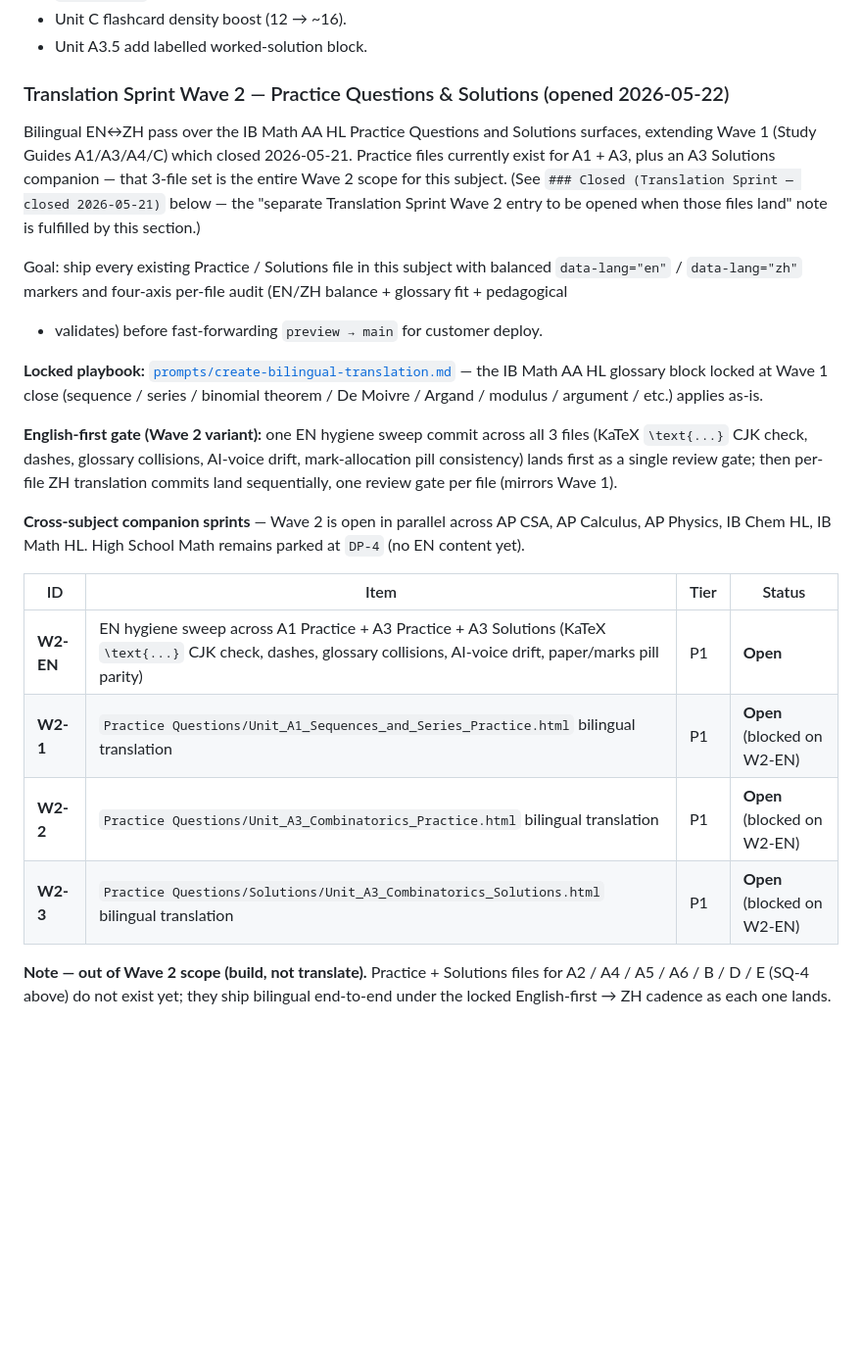
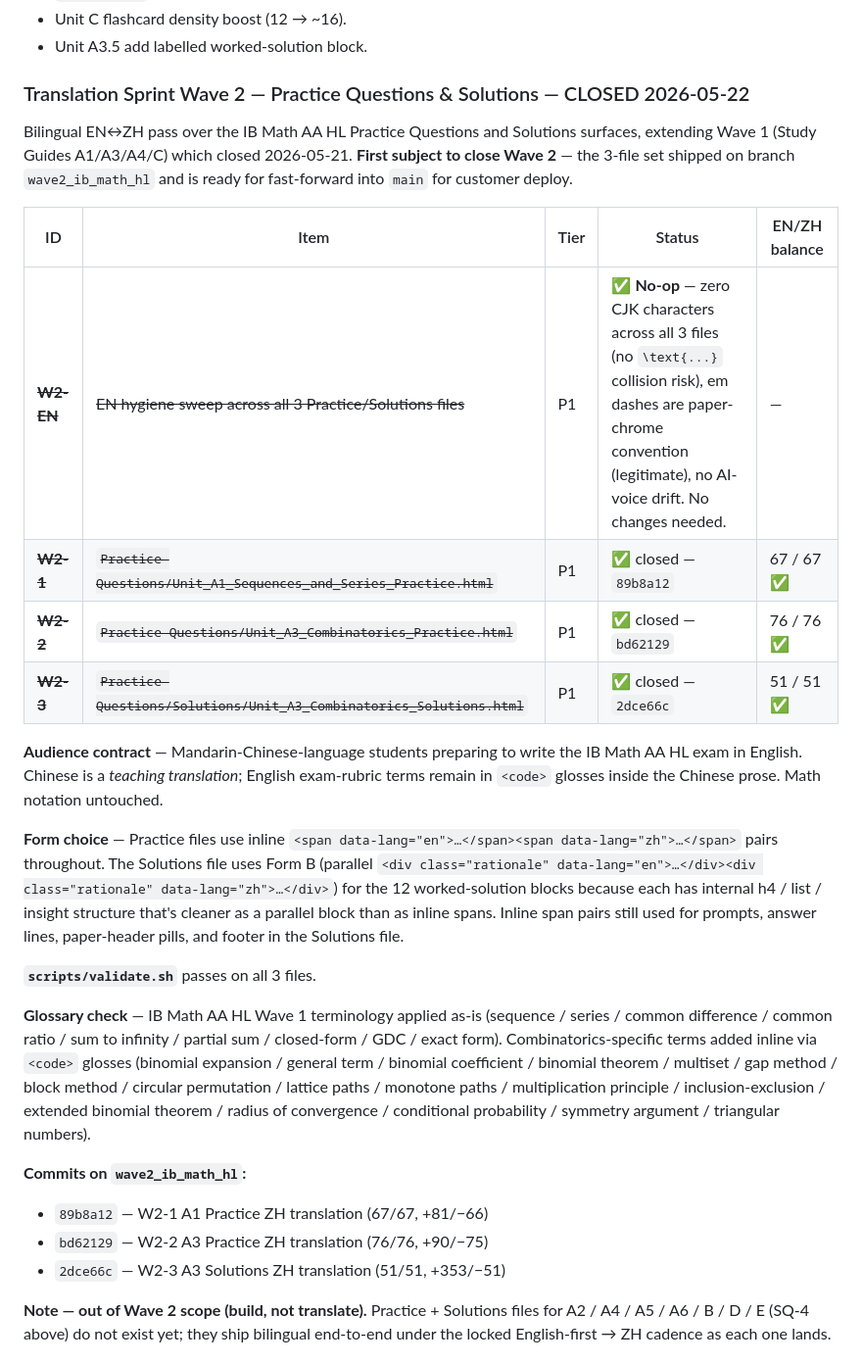
Before and after one commit to AlexLiu2233/dingrui-products, a Markdown page: IB Math HL/AUDIT.md, the part around the change. Shown at 98% size. GitHub-like rendering; blank space fills up the shorter version.

Commit message:
IB Math HL AUDIT: close Wave 2 — first subject across the line
All 3 IB Math HL Practice/Solutions files now bilingual:
- W2-1 A1 Practice — 67/67 — 89b8a12
- W2-2 A3 Practice — 76/76 — bd62129
- W2-3 A3 Solutions — 51/51 — 2dce66c
W2-EN closed as a no-op (zero CJK characters found; no hygiene issues).

scripts/validate.sh passes on all 3 files. Branch wave2_ib_math_hl
ready for fast-forward into main for customer deploy.

Co-Authored-By: Claude Opus 4.7 (1M context) <noreply@anthropic.com>

```diff
--- a/IB Math HL/AUDIT.md
+++ b/IB Math HL/AUDIT.md
@@ -50,43 +50,51 @@ Mandarin follow-up commit picks up the same file per
 - Unit C flashcard density boost (12 → ~16).
 - Unit A3.5 add labelled worked-solution block.
 
-### Translation Sprint Wave 2 — Practice Questions & Solutions (opened 2026-05-22)
+### Translation Sprint Wave 2 — Practice Questions & Solutions — CLOSED 2026-05-22
 
 Bilingual EN↔ZH pass over the IB Math AA HL Practice Questions and
 Solutions surfaces, extending Wave 1 (Study Guides A1/A3/A4/C) which
-closed 2026-05-21. Practice files currently exist for A1 + A3, plus an
-A3 Solutions companion — that 3-file set is the entire Wave 2 scope
-for this subject. (See `### Closed (Translation Sprint — closed 2026-05-21)`
-below — the "separate Translation Sprint Wave 2 entry to be opened
-when those files land" note is fulfilled by this section.)
+closed 2026-05-21. **First subject to close Wave 2** — the 3-file set
+shipped on branch `wave2_ib_math_hl` and is ready for fast-forward
+into `main` for customer deploy.
 
-Goal: ship every existing Practice / Solutions file in this subject
-with balanced `data-lang="en"` / `data-lang="zh"` markers and
-four-axis per-file audit (EN/ZH balance + glossary fit + pedagogical
-+ validates) before fast-forwarding `preview → main` for customer
-deploy.
+| ID | Item | Tier | Status | EN/ZH balance |
+|---|---|---|---|---|
+| ~~**W2-EN**~~ | ~~EN hygiene sweep across all 3 Practice/Solutions files~~ | P1 | ✅ **No-op** — zero CJK characters across all 3 files (no `\text{...}` collision risk), em dashes are paper-chrome convention (legitimate), no AI-voice drift. No changes needed. | — |
+| ~~**W2-1**~~ | ~~`Practice Questions/Unit_A1_Sequences_and_Series_Practice.html`~~ | P1 | ✅ closed — `89b8a12` | 67 / 67 ✅ |
+| ~~**W2-2**~~ | ~~`Practice Questions/Unit_A3_Combinatorics_Practice.html`~~ | P1 | ✅ closed — `bd62129` | 76 / 76 ✅ |
+| ~~**W2-3**~~ | ~~`Practice Questions/Solutions/Unit_A3_Combinatorics_Solutions.html`~~ | P1 | ✅ closed — `2dce66c` | 51 / 51 ✅ |
 
-**Locked playbook:** [`prompts/create-bilingual-translation.md`](../prompts/create-bilingual-translation.md)
-— the IB Math AA HL glossary block locked at Wave 1 close (sequence /
-series / binomial theorem / De Moivre / Argand / modulus / argument /
-etc.) applies as-is.
+**Audience contract** — Mandarin-Chinese-language students preparing
+to write the IB Math AA HL exam in English. Chinese is a *teaching
+translation*; English exam-rubric terms remain in `<code>` glosses
+inside the Chinese prose. Math notation untouched.
 
-**English-first gate (Wave 2 variant):** one EN hygiene sweep commit
-across all 3 files (KaTeX `\text{...}` CJK check, dashes, glossary
-collisions, AI-voice drift, mark-allocation pill consistency) lands
-first as a single review gate; then per-file ZH translation commits
-land sequentially, one review gate per file (mirrors Wave 1).
+**Form choice** — Practice files use inline `<span data-lang="en">…</span><span data-lang="zh">…</span>`
+pairs throughout. The Solutions file uses Form B (parallel
+`<div class="rationale" data-lang="en">…</div><div class="rationale" data-lang="zh">…</div>`)
+for the 12 worked-solution blocks because each has internal h4 / list /
+insight structure that's cleaner as a parallel block than as inline
+spans. Inline span pairs still used for prompts, answer lines,
+paper-header pills, and footer in the Solutions file.
 
-**Cross-subject companion sprints** — Wave 2 is open in parallel
-across AP CSA, AP Calculus, AP Physics, IB Chem HL, IB Math HL.
-High School Math remains parked at `DP-4` (no EN content yet).
+**`scripts/validate.sh`** passes on all 3 files.
 
-| ID | Item | Tier | Status |
-|---|---|---|---|
-| **W2-EN** | EN hygiene sweep across A1 Practice + A3 Practice + A3 Solutions (KaTeX `\text{...}` CJK check, dashes, glossary collisions, AI-voice drift, paper/marks pill parity) | P1 | **Open** |
-| **W2-1** | `Practice Questions/Unit_A1_Sequences_and_Series_Practice.html` bilingual translation | P1 | **Open** (blocked on W2-EN) |
-| **W2-2** | `Practice Questions/Unit_A3_Combinatorics_Practice.html` bilingual translation | P1 | **Open** (blocked on W2-EN) |
-| **W2-3** | `Practice Questions/Solutions/Unit_A3_Combinatorics_Solutions.html` bilingual translation | P1 | **Open** (blocked on W2-EN) |
+**Glossary check** — IB Math AA HL Wave 1 terminology applied as-is
+(sequence / series / common difference / common ratio / sum to infinity
+/ partial sum / closed-form / GDC / exact form). Combinatorics-specific
+terms added inline via `<code>` glosses (binomial expansion / general
+term / binomial coefficient / binomial theorem / multiset / gap method
+/ block method / circular permutation / lattice paths / monotone paths
+/ multiplication principle / inclusion-exclusion / extended binomial
+theorem / radius of convergence / conditional probability / symmetry
+argument / triangular numbers).
+
+**Commits on `wave2_ib_math_hl`:**
+
+- `89b8a12` — W2-1 A1 Practice ZH translation (67/67, +81/−66)
+- `bd62129` — W2-2 A3 Practice ZH translation (76/76, +90/−75)
+- `2dce66c` — W2-3 A3 Solutions ZH translation (51/51, +353/−51)
 
 **Note — out of Wave 2 scope (build, not translate).** Practice +
 Solutions files for A2 / A4 / A5 / A6 / B / D / E (SQ-4 above) do not
```
